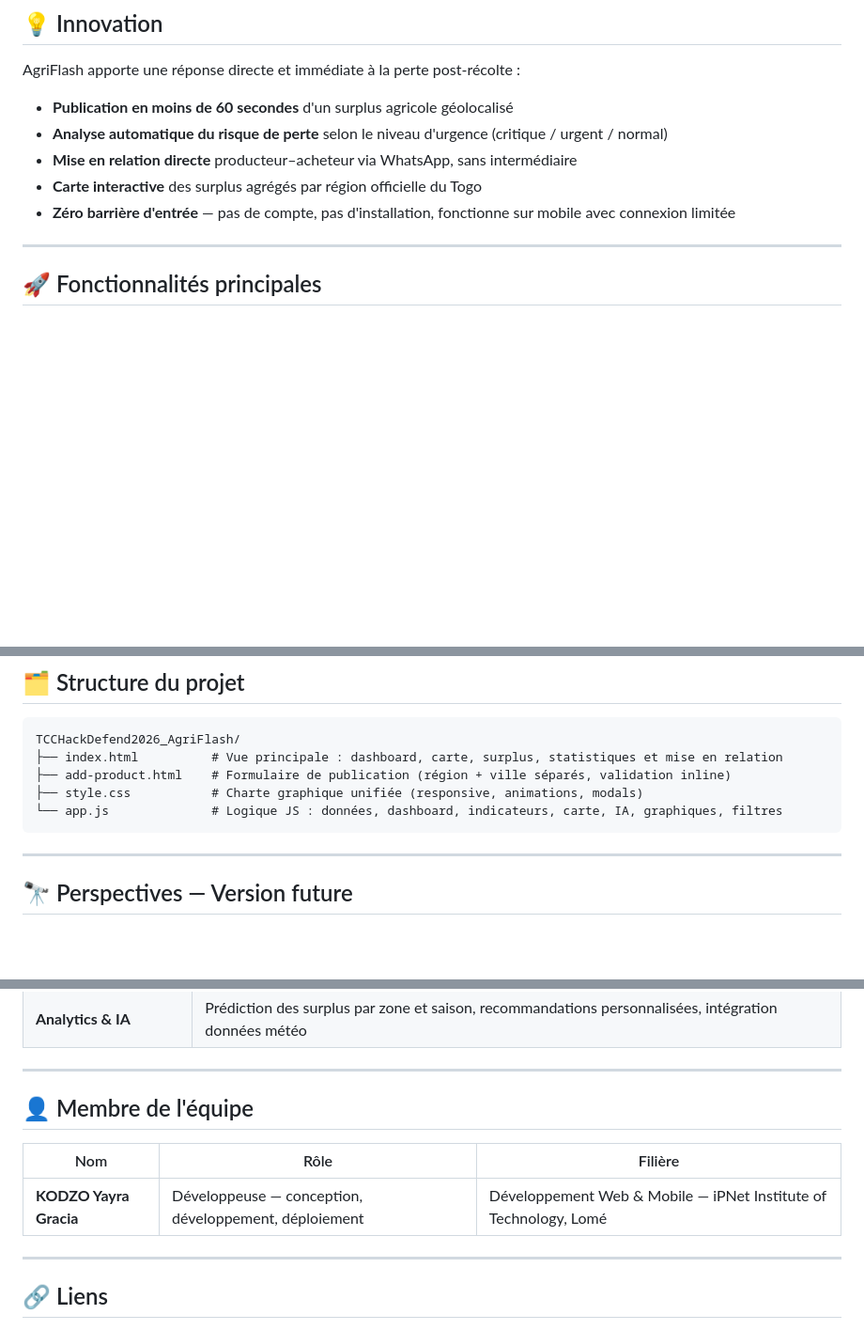
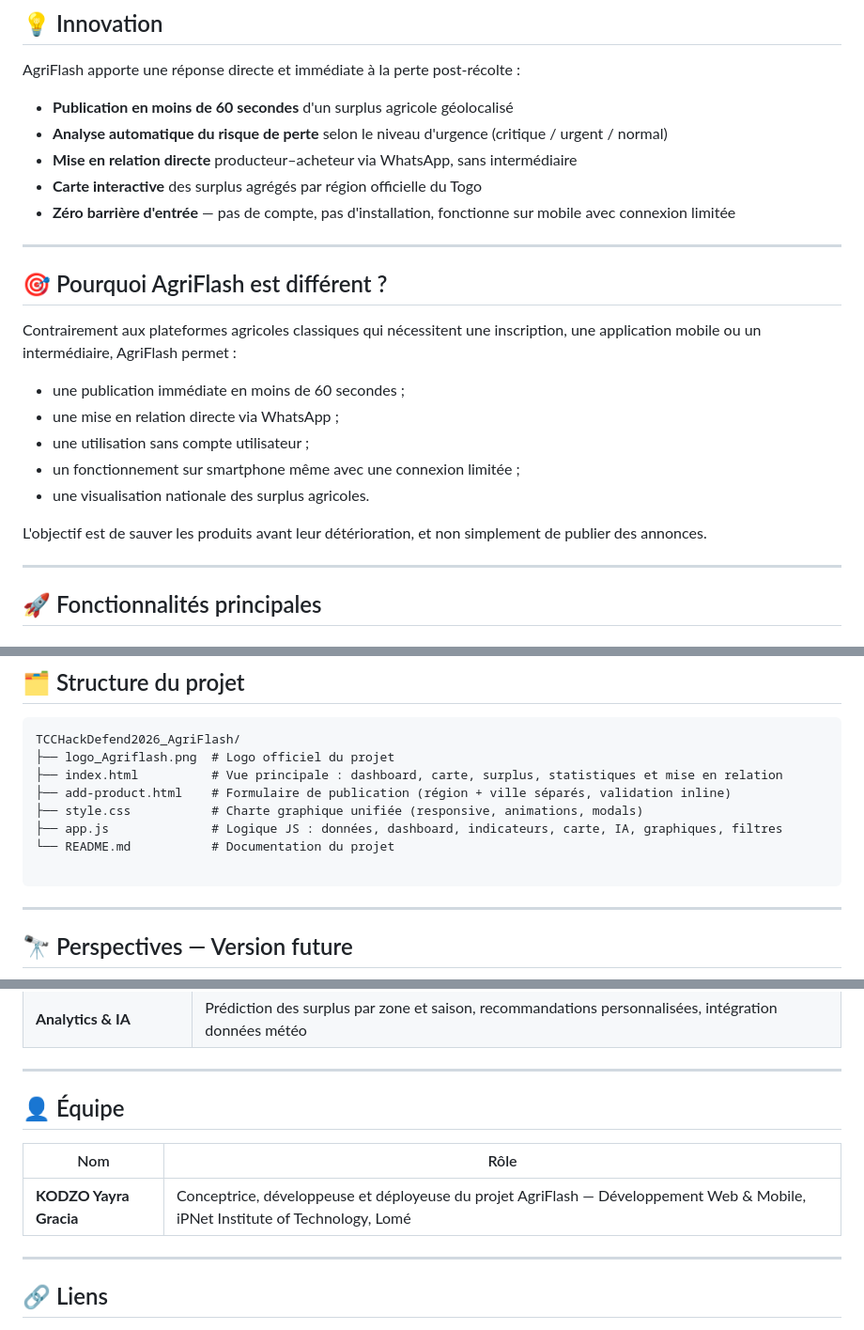
Before and after one commit to GraciaYayraKODZO/TCCHackDefend2026_AgriFlash, a Markdown page: README.md, 3 parts joined by grey strips. Shown at 94% size. GitHub-like rendering; blank space fills up the shorter version.

Commit message:
docs: mise à jour README - structure, équipe, impact attendu, TDM

````diff
--- a/README.md
+++ b/README.md
@@ -72,6 +72,20 @@ AgriFlash apporte une réponse directe et immédiate à la perte post-récolte :
 - **Mise en relation directe** producteur–acheteur via WhatsApp, sans intermédiaire
 - **Carte interactive** des surplus agrégés par région officielle du Togo
 - **Zéro barrière d'entrée** — pas de compte, pas d'installation, fonctionne sur mobile avec connexion limitée
+
+---
+
+## 🎯 Pourquoi AgriFlash est différent ?
+
+Contrairement aux plateformes agricoles classiques qui nécessitent une inscription, une application mobile ou un intermédiaire, AgriFlash permet :
+
+- une publication immédiate en moins de 60 secondes ;
+- une mise en relation directe via WhatsApp ;
+- une utilisation sans compte utilisateur ;
+- un fonctionnement sur smartphone même avec une connexion limitée ;
+- une visualisation nationale des surplus agricoles.
+
+L'objectif est de sauver les produits avant leur détérioration, et non simplement de publier des annonces.
 
 ---
 
@@ -258,10 +272,13 @@ Architecture volontairement allégée pour garantir une accessibilité maximale,
 
 ```
 TCCHackDefend2026_AgriFlash/
+├── logo_Agriflash.png  # Logo officiel du projet
 ├── index.html          # Vue principale : dashboard, carte, surplus, statistiques et mise en relation
 ├── add-product.html    # Formulaire de publication (région + ville séparés, validation inline)
 ├── style.css           # Charte graphique unifiée (responsive, animations, modals)
-└── app.js              # Logique JS : données, dashboard, indicateurs, carte, IA, graphiques, filtres
+├── app.js              # Logique JS : données, dashboard, indicateurs, carte, IA, graphiques, filtres
+└── README.md           # Documentation du projet
+
 ```
 
 ---
@@ -277,11 +294,11 @@ TCCHackDefend2026_AgriFlash/
 
 ---
 
-## 👤 Membre de l'équipe
+## 👤 Équipe
 
-| Nom                    | Rôle                                                  | Filière                                                          |
-| ---------------------- | ----------------------------------------------------- | ---------------------------------------------------------------- |
-| **KODZO Yayra Gracia** | Développeuse — conception, développement, déploiement | Développement Web & Mobile — iPNet Institute of Technology, Lomé |
+| Nom                    | Rôle                                                                                                                          |
+| ---------------------- | ----------------------------------------------------------------------------------------------------------------------------- |
+| **KODZO Yayra Gracia** | Conceptrice, développeuse et déployeuse du projet AgriFlash — Développement Web & Mobile, iPNet Institute of Technology, Lomé |
 
 ---
 
````
Also changed, not shown: other parts of README.md (+1 -1 lines).
